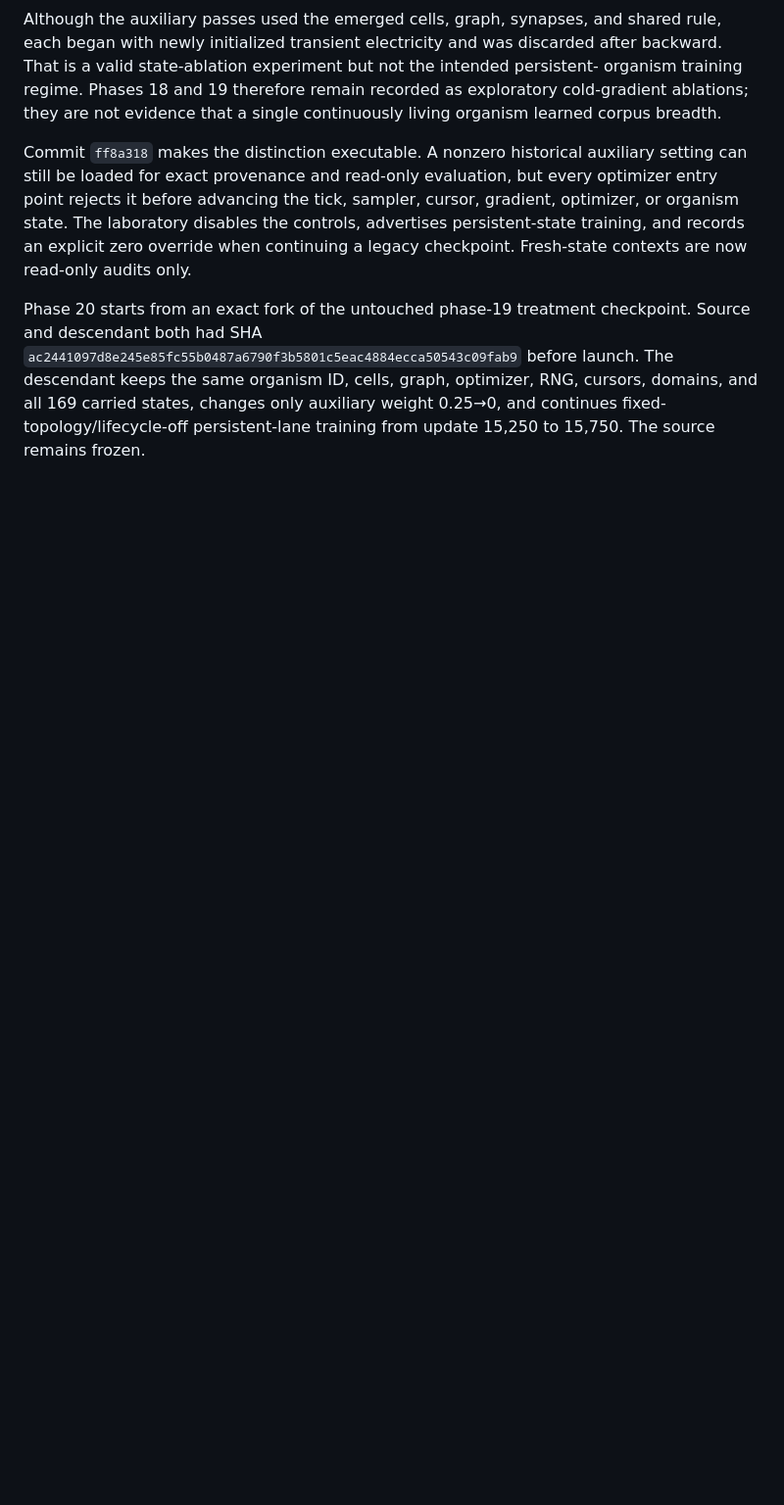
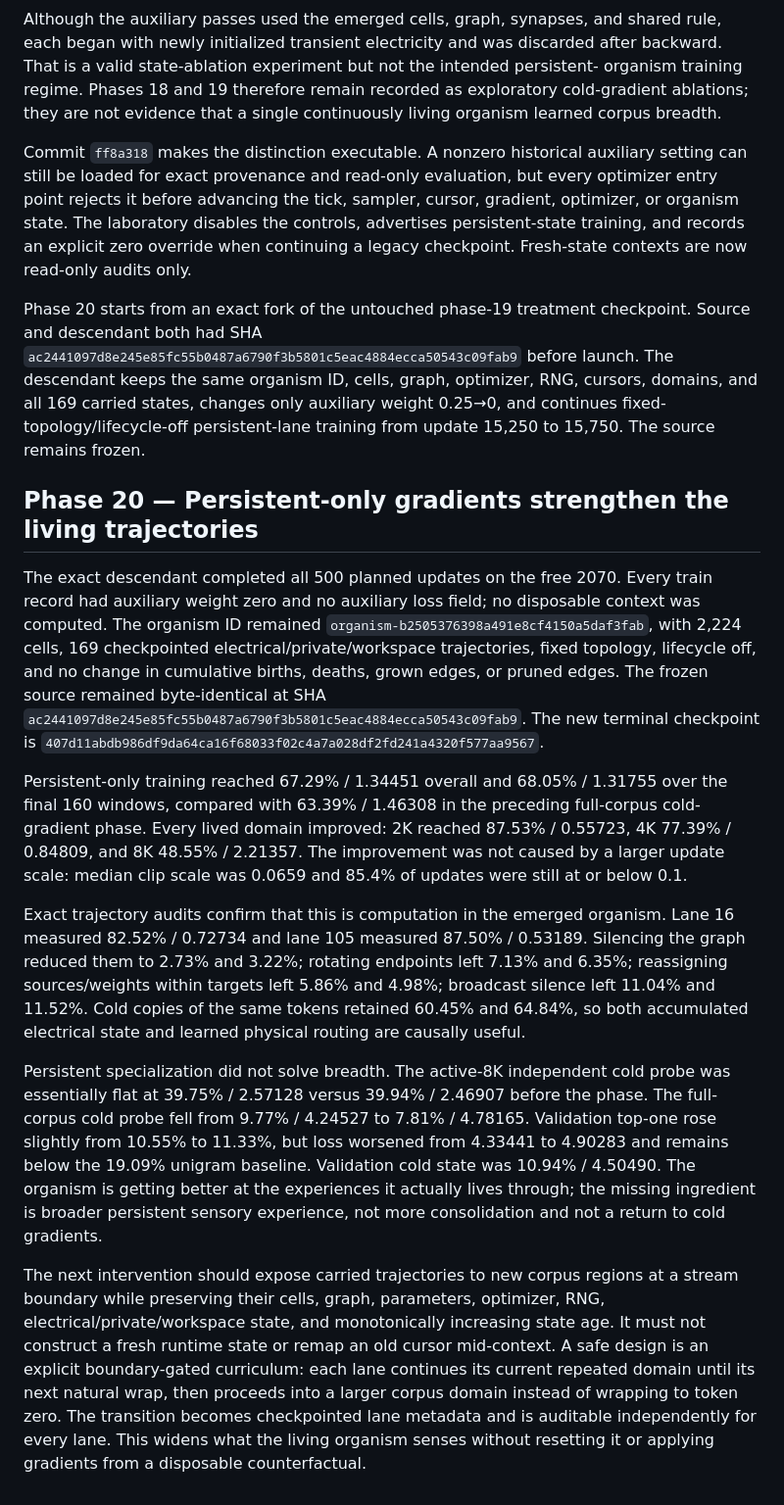
Before and after one commit to MLTQ/petridish, a Markdown page: docs/experiment-results.md, the part around the change. Shown at 98% size. Drawn GitHub-style; blank space fills up the shorter version.

Commit message:
record persistent-only phase results

```diff
--- a/docs/experiment-results.md
+++ b/docs/experiment-results.md
@@ -1397,3 +1397,49 @@ before launch. The descendant keeps the same organism ID, cells, graph, optimize
 RNG, cursors, domains, and all 169 carried states, changes only auxiliary weight
 0.25→0, and continues fixed-topology/lifecycle-off persistent-lane training from
 update 15,250 to 15,750. The source remains frozen.
+
+## Phase 20 — Persistent-only gradients strengthen the living trajectories
+
+The exact descendant completed all 500 planned updates on the free 2070. Every train
+record had auxiliary weight zero and no auxiliary loss field; no disposable context
+was computed. The organism ID remained
+`organism-b2505376398a491e8cf4150a5daf3fab`, with 2,224 cells, 169 checkpointed
+electrical/private/workspace trajectories, fixed topology, lifecycle off, and no
+change in cumulative births, deaths, grown edges, or pruned edges. The frozen source
+remained byte-identical at SHA
+`ac2441097d8e245e85fc55b0487a6790f3b5801c5eac4884ecca50543c09fab9`.
+The new terminal checkpoint is
+`407d11abdb986df9da64ca16f68033f02c4a7a028df2fd241a4320f577aa9567`.
+
+Persistent-only training reached 67.29% / 1.34451 overall and 68.05% / 1.31755 over
+the final 160 windows, compared with 63.39% / 1.46308 in the preceding full-corpus
+cold-gradient phase. Every lived domain improved: 2K reached 87.53% / 0.55723, 4K
+77.39% / 0.84809, and 8K 48.55% / 2.21357. The improvement was not caused by a
+larger update scale: median clip scale was 0.0659 and 85.4% of updates were still at
+or below 0.1.
+
+Exact trajectory audits confirm that this is computation in the emerged organism.
+Lane 16 measured 82.52% / 0.72734 and lane 105 measured 87.50% / 0.53189. Silencing
+the graph reduced them to 2.73% and 3.22%; rotating endpoints left 7.13% and 6.35%;
+reassigning sources/weights within targets left 5.86% and 4.98%; broadcast silence
+left 11.04% and 11.52%. Cold copies of the same tokens retained 60.45% and 64.84%,
+so both accumulated electrical state and learned physical routing are causally useful.
+
+Persistent specialization did not solve breadth. The active-8K independent cold
+probe was essentially flat at 39.75% / 2.57128 versus 39.94% / 2.46907 before the
+phase. The full-corpus cold probe fell from 9.77% / 4.24527 to 7.81% / 4.78165.
+Validation top-one rose slightly from 10.55% to 11.33%, but loss worsened from
+4.33441 to 4.90283 and remains below the 19.09% unigram baseline. Validation cold
+state was 10.94% / 4.50490. The organism is getting better at the experiences it
+actually lives through; the missing ingredient is broader persistent sensory
+experience, not more consolidation and not a return to cold gradients.
+
+The next intervention should expose carried trajectories to new corpus regions at a
+stream boundary while preserving their cells, graph, parameters, optimizer, RNG,
+electrical/private/workspace state, and monotonically increasing state age. It must
+not construct a fresh runtime state or remap an old cursor mid-context. A safe design
+is an explicit boundary-gated curriculum: each lane continues its current repeated
+domain until its next natural wrap, then proceeds into a larger corpus domain instead
+of wrapping to token zero. The transition becomes checkpointed lane metadata and is
+auditable independently for every lane. This widens what the living organism senses
+without resetting it or applying gradients from a disposable counterfactual.
```
